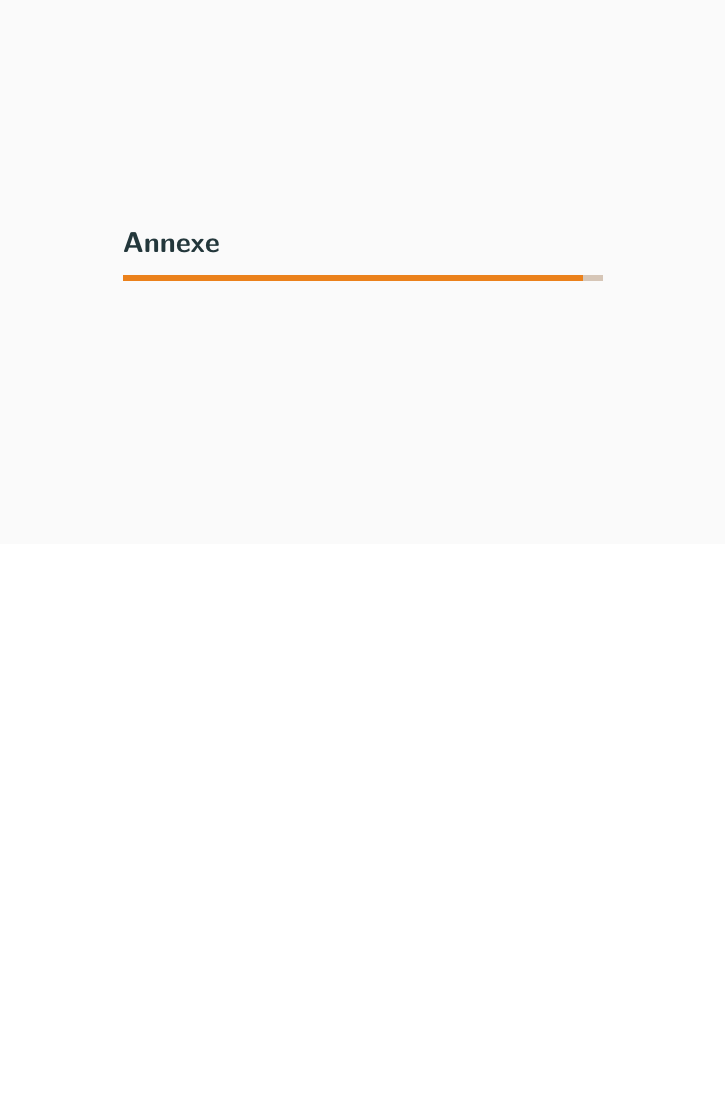
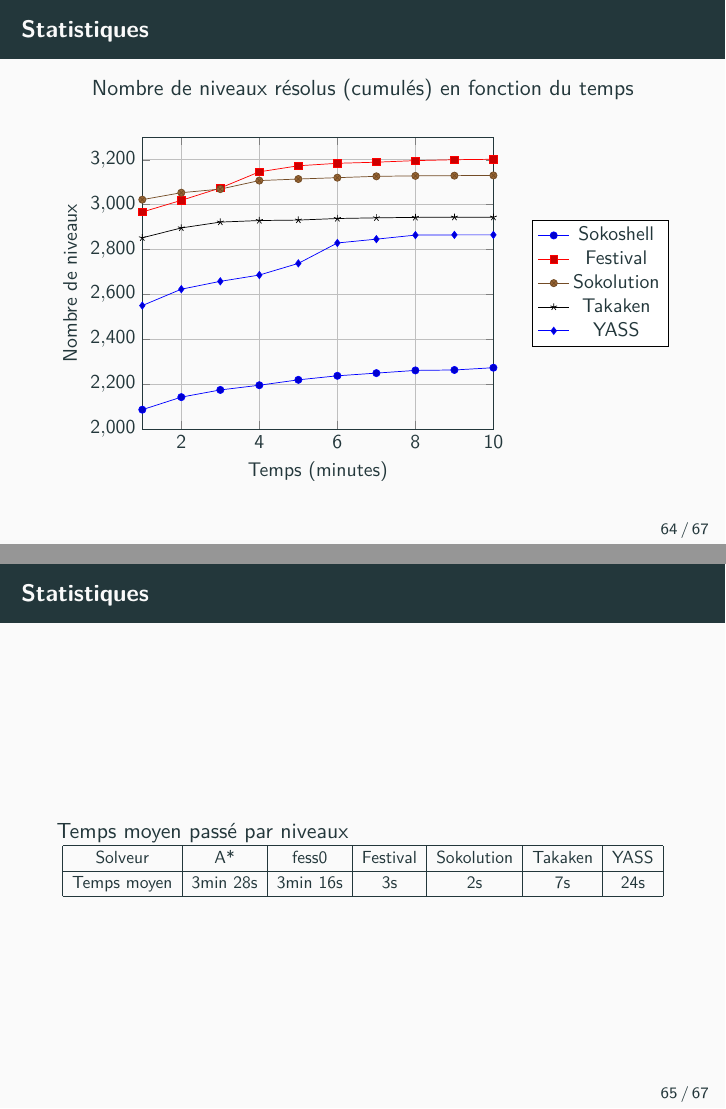
Before and after one commit to PoulpoGaz/sokoshell, LaTeX slides (documents/presentation/latex/presentation.tex, which reads documents/presentation/latex/content/number_solved_per_minutes.tex, documents/presentation/latex/preamble.tex): page 64 of 65 before the commit and pages 64 and 65 of 67 after it, the two joined at a grey line, the shorter picture padded with empty space. Compiled offline with pdfLaTeX.

Commit message:
(presentation) Added graph 'Nombre résolu par minute'

```diff
--- /dev/null
+++ b/documents/presentation/latex/content/number_solved_per_minutes.tex
@@ -0,0 +1,19 @@
+\begin{adjustbox}{max totalsize={\textwidth}{\textheight},center}
+    \begin{tikzpicture}
+        \begin{axis}[
+            grid=major,
+            xmin=1, xmax=10,
+            ymin=2000, ymax=3300,
+            xlabel = {Temps (minutes)},
+            ylabel = {Nombre de niveaux},
+            legend entries={Sokoshell, Festival, Sokolution, Takaken, YASS},
+            legend style={at={(1.5, 0.5)},anchor= east}]
+        ]
+            \addplot table[x=min, y=Sokoshell] {content/number_solved_per_minutes_data.txt};
+            \addplot table[x=min, y=Festival] {content/number_solved_per_minutes_data.txt};
+            \addplot table[x=min, y=Sokolution] {content/number_solved_per_minutes_data.txt};
+            \addplot table[x=min, y=Takaken] {content/number_solved_per_minutes_data.txt};
+            \addplot table[x=min, y=YASS] {content/number_solved_per_minutes_data.txt};
+        \end{axis}
+    \end{tikzpicture}
+\end{adjustbox}
--- a/documents/presentation/latex/preamble.tex
+++ b/documents/presentation/latex/preamble.tex
@@ -10,6 +10,8 @@
 
 \setbeamertemplate{footline}[page number]
 
+\usepackage{pgfplots} % graphiques
+
 \usepackage{forest}
 \usepackage{tikz}
 \usetikzlibrary{babel}
@@ -20,8 +22,8 @@
 
 \title{Résolution de niveaux du Sokoban}
 \date{\today}
-\author{PoulpoGaz, darth-mole}
-\institute{Candidat n° 012345}
+\author{Nom, Prénom}
+\institute{Numéro de candidat}
 
 \usepackage{graphics}
 \graphicspath{{../../assets/}}
--- a/documents/presentation/latex/presentation.tex
+++ b/documents/presentation/latex/presentation.tex
@@ -495,6 +495,28 @@
             }
         \end{frame}
 
+        \begin{frame}{Statistiques}
+            \centering
+            Nombre de niveaux résolus (cumulés) en fonction du temps
+
+            \vspace{0.4cm}
+            \input{content/number_solved_per_minutes.tex}
+        \end{frame}
+
+        \begin{frame}{Statistiques}
+            Temps moyen passé par niveaux
+            \resizebox{\textwidth}{!}{
+                \begin{tabular}{|c|c|c|c|c|c|c|}
+                    \hline
+                     Solveur     & A* & fess0 & Festival & Sokolution & Takaken & YASS \\
+                     \hline
+                     Temps moyen & 3min 28s & 3min 16s & 3s & 2s & 7s & 24s \\
+                    \hline
+                \end{tabular}
+            }
+        \end{frame}
+
+
     \section{Annexe}
         \begin{frame}{Tableau des complexités}
 
```
Also changed, not shown: documents/presentation/latex/content/number_solved_per_minutes_data.txt (added, +11 -0 lines), documents/assets/shell.png, documents/presentation/latex/content/number_solved_per_minutes.pdf (added), documents/presentation/latex/presentation.pdf, 1 other file.
